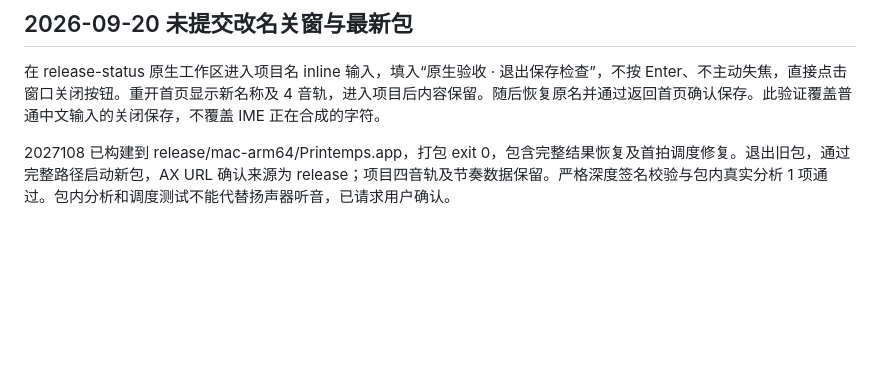
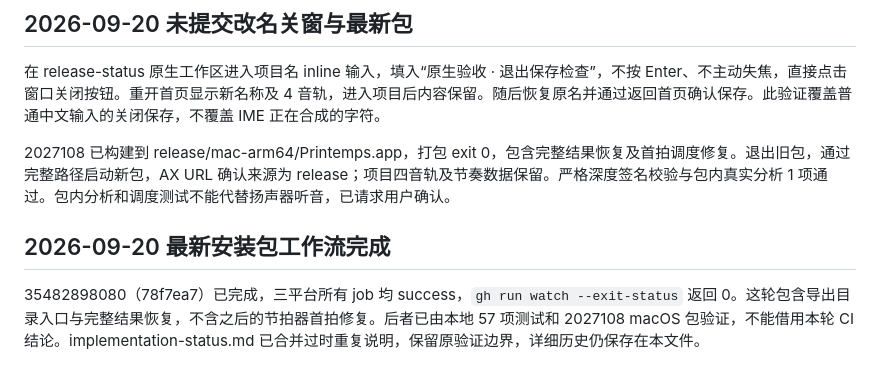
Before and after one commit to Means88/printemps, a Markdown page: docs/acceptance.md, the part around the change. GitHub-like rendering; blank space fills up the shorter version.

```diff
--- a/docs/acceptance.md
+++ b/docs/acceptance.md
@@ -223,3 +223,8 @@ c7d60f0 已完成 macOS arm64 打包、`codesign --verify --deep --strict` 及
 在 release-status 原生工作区进入项目名 inline 输入，填入“原生验收 · 退出保存检查”，不按 Enter、不主动失焦，直接点击窗口关闭按钮。重开首页显示新名称及 4 音轨，进入项目后内容保留。随后恢复原名并通过返回首页确认保存。此验证覆盖普通中文输入的关闭保存，不覆盖 IME 正在合成的字符。
 
 2027108 已构建到 release/mac-arm64/Printemps.app，打包 exit 0，包含完整结果恢复及首拍调度修复。退出旧包，通过完整路径启动新包，AX URL 确认来源为 release；项目四音轨及节奏数据保留。严格深度签名校验与包内真实分析 1 项通过。包内分析和调度测试不能代替扬声器听音，已请求用户确认。
+
+
+## 2026-09-20 最新安装包工作流完成
+
+35482898080（78f7ea7）已完成，三平台所有 job 均 success，`gh run watch --exit-status` 返回 0。这轮包含导出目录入口与完整结果恢复，不含之后的节拍器首拍修复。后者已由本地 57 项测试和 2027108 macOS 包验证，不能借用本轮 CI 结论。implementation-status.md 已合并过时重复说明，保留原验证边界，详细历史仍保存在本文件。
```
Also changed, not shown: docs/implementation-status.md (+18 -39 lines).
